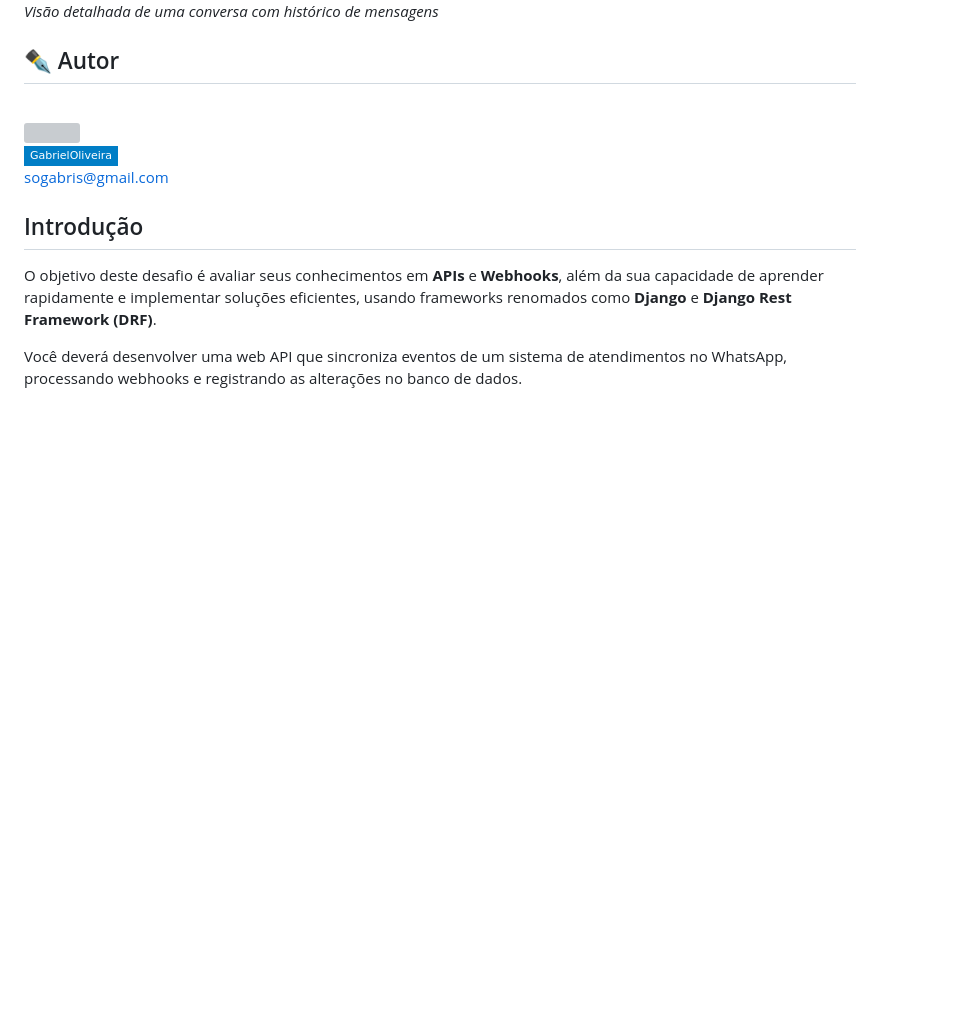
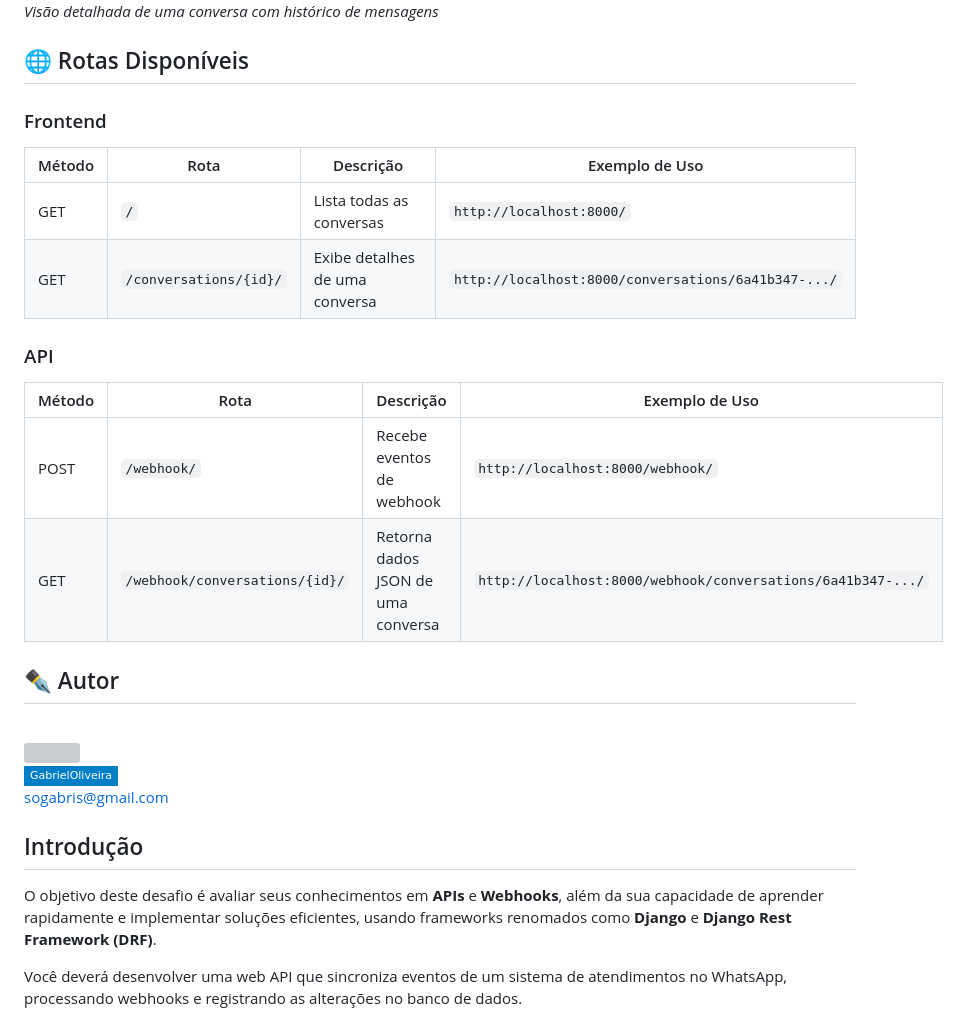
Before and after one commit to gabriel61/realmate-challenge, a Markdown page: README.md, the part around the change. Drawn GitHub-style; badges without logos; blank space fills up the shorter version; grey boxes are pictures that could not be loaded.

```diff
--- a/README.md
+++ b/README.md
@@ -5,6 +5,21 @@
 
 ![Detalhes de uma Conversa](./screenshots/conversation-detail.png)
 *Visão detalhada de uma conversa com histórico de mensagens*
+
+## 🌐 Rotas Disponíveis
+
+### Frontend
+| Método | Rota                      | Descrição                           | Exemplo de Uso                          |
+|--------|---------------------------|-------------------------------------|------------------------------------------|
+| GET    | `/`                       | Lista todas as conversas            | `http://localhost:8000/`                 |
+| GET    | `/conversations/{id}/`    | Exibe detalhes de uma conversa      | `http://localhost:8000/conversations/6a41b347-.../` |
+
+### API
+| Método | Rota                              | Descrição                           | Exemplo de Uso                          |
+|--------|-----------------------------------|-------------------------------------|------------------------------------------|
+| POST   | `/webhook/`                       | Recebe eventos de webhook           | `http://localhost:8000/webhook/`         |
+| GET    | `/webhook/conversations/{id}/`    | Retorna dados JSON de uma conversa  | `http://localhost:8000/webhook/conversations/6a41b347-.../` |
+
 
 ## ✒️ Autor
 
```
